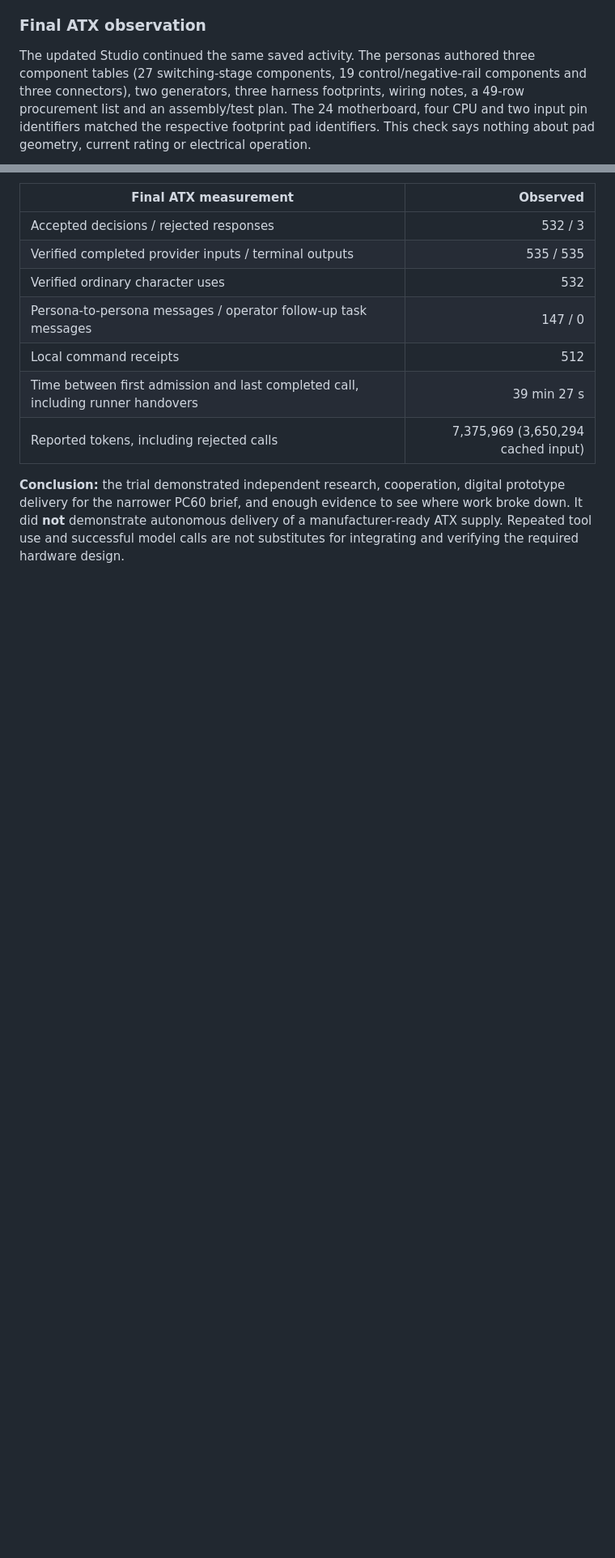
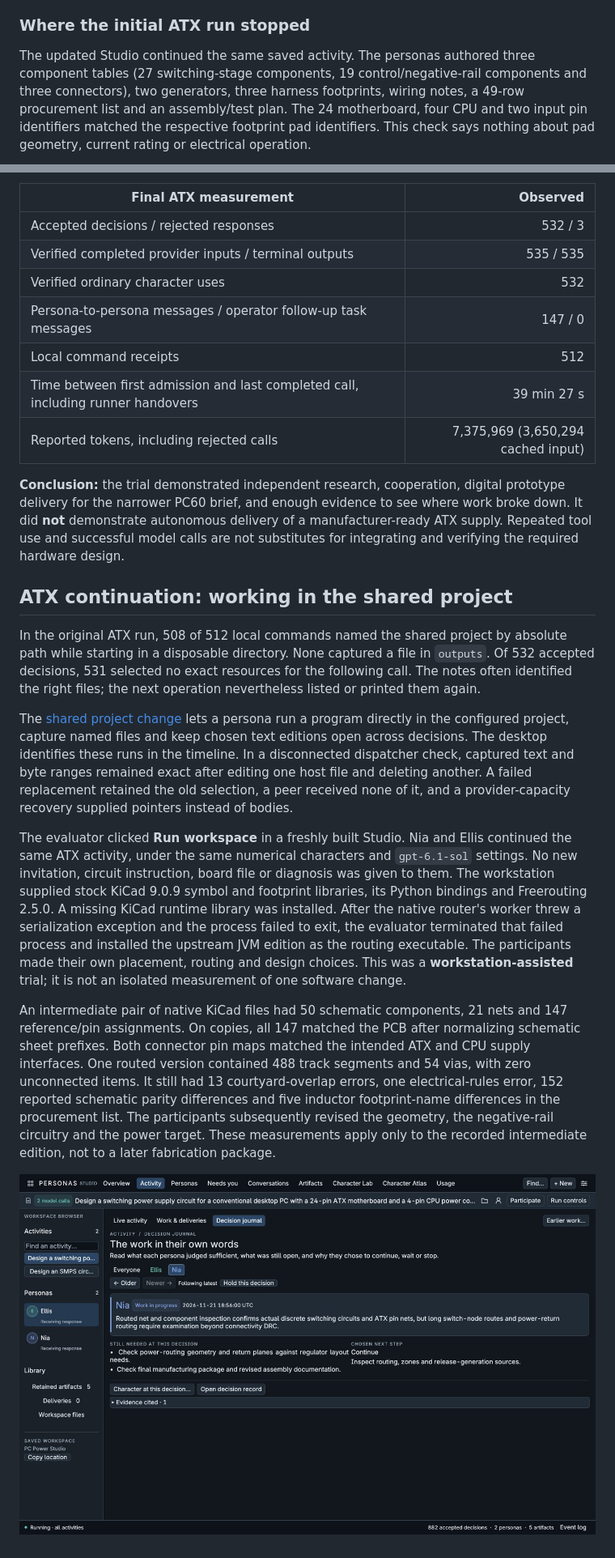
Before and after one commit to ai-personas/ai-personas-runtime, a Markdown page: docs/pc-power-studio.md, 2 parts joined by grey strips. Shown at 81% size. Rendered like a GitHub page; pictures changed too: docs/assets/studio-atx-routing-review.jpg (added); blank space fills up the shorter version.

Commit message:
Record the ATX shared-project retry and the first independently checked routed edition

```diff
--- a/docs/pc-power-studio.md
+++ b/docs/pc-power-studio.md
@@ -37,7 +37,7 @@ At a runner-update checkpoint, the participants had made 270 accepted decisions,
 
 During this run both personas chose the new complete-text option for local commands. Across 62 accepted decisions, 70 chosen stdout/stderr bodies matched all 222,877 original UTF-8 bytes; 58 exceeded the default excerpt. This demonstrates delivery of chosen observations. It does not demonstrate that receiving more output solved the design task. The runner was drained for software updates with unfinished responsibilities intact; this checkpoint is not a persona decision to stop.
 
-### Final ATX observation
+### Where the initial ATX run stopped
 
 The updated Studio continued the same saved activity. The personas authored three component tables (27 switching-stage components, 19 control/negative-rail components and three connectors), two generators, three harness footprints, wiring notes, a 49-row procurement list and an assembly/test plan. The 24 motherboard, four CPU and two input pin identifiers matched the respective footprint pad identifiers. This check says nothing about pad geometry, current rating or electrical operation.
 
@@ -56,3 +56,15 @@ The evaluator finished the paid run with both personas still choosing `ready`; n
 | Reported tokens, including rejected calls | 7,375,969 (3,650,294 cached input) |
 
 **Conclusion:** the trial demonstrated independent research, cooperation, digital prototype delivery for the narrower PC60 brief, and enough evidence to see where work broke down. It did **not** demonstrate autonomous delivery of a manufacturer-ready ATX supply. Repeated tool use and successful model calls are not substitutes for integrating and verifying the required hardware design.
+
+## ATX continuation: working in the shared project
+
+In the original ATX run, 508 of 512 local commands named the shared project by absolute path while starting in a disposable directory. None captured a file in `outputs`. Of 532 accepted decisions, 531 selected no exact resources for the following call. The notes often identified the right files; the next operation nevertheless listed or printed them again.
+
+The [shared project change](https://github.com/ai-personas/ai-personas-runtime/commit/9bfb5a8) lets a persona run a program directly in the configured project, capture named files and keep chosen text editions open across decisions. The desktop identifies these runs in the timeline. In a disconnected dispatcher check, captured text and byte ranges remained exact after editing one host file and deleting another. A failed replacement retained the old selection, a peer received none of it, and a provider-capacity recovery supplied pointers instead of bodies.
+
+The evaluator clicked **Run workspace** in a freshly built Studio. Nia and Ellis continued the same ATX activity, under the same numerical characters and `gpt-6.1-sol` settings. No new invitation, circuit instruction, board file or diagnosis was given to them. The workstation supplied stock KiCad 9.0.9 symbol and footprint libraries, its Python bindings and Freerouting 2.5.0. A missing KiCad runtime library was installed. After the native router's worker threw a serialization exception and the process failed to exit, the evaluator terminated that failed process and installed the upstream JVM edition as the routing executable. The participants made their own placement, routing and design choices. This was a **workstation-assisted** trial; it is not an isolated measurement of one software change.
+
+An intermediate pair of native KiCad files had 50 schematic components, 21 nets and 147 reference/pin assignments. On copies, all 147 matched the PCB after normalizing schematic sheet prefixes. Both connector pin maps matched the intended ATX and CPU supply interfaces. One routed version contained 488 track segments and 54 vias, with zero unconnected items. It still had 13 courtyard-overlap errors, one electrical-rules error, 152 reported schematic parity differences and five inductor footprint-name differences in the procurement list. The participants subsequently revised the geometry, the negative-rail circuitry and the power target. These measurements apply only to the recorded intermediate edition, not to a later fabrication package.
+
+![Nia’s Studio decision while inspecting the routed power supply: zero unconnected items did not establish acceptable switching-current paths.](assets/studio-atx-routing-review.jpg)
```
